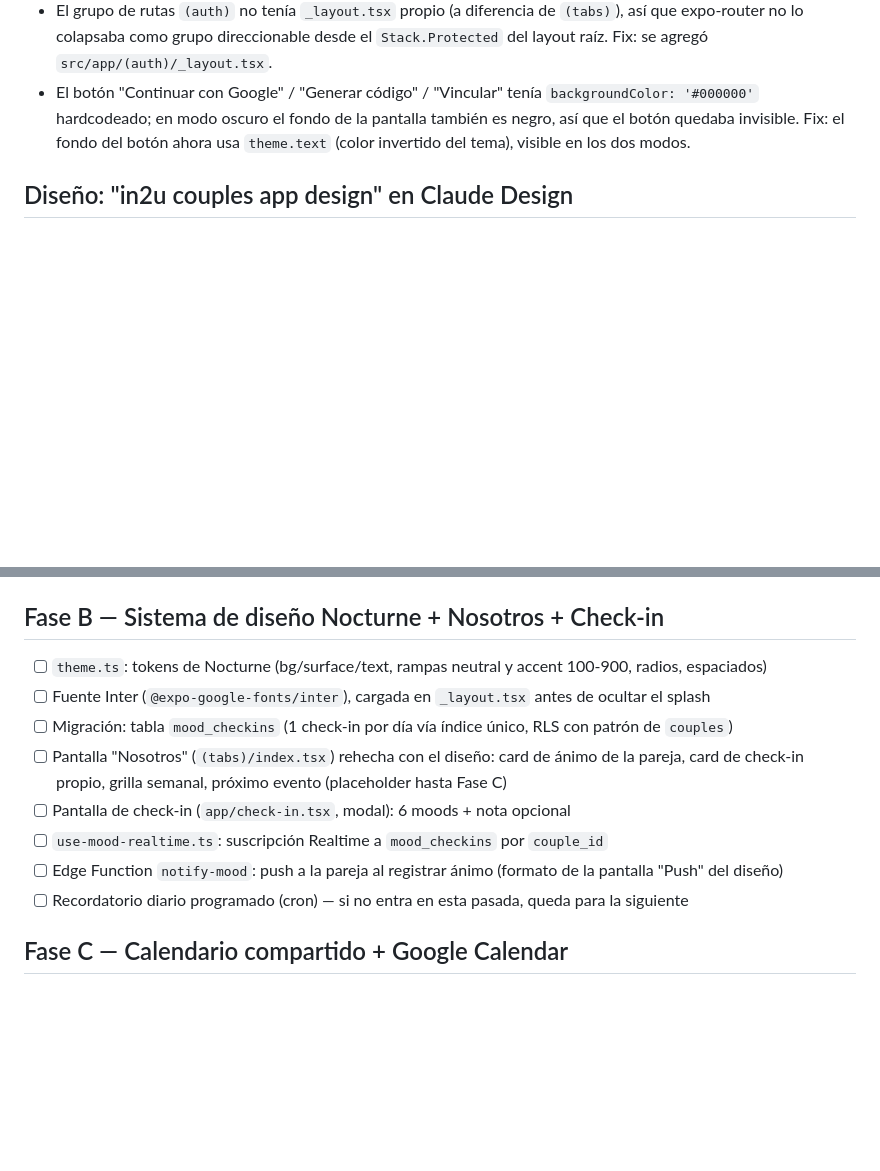
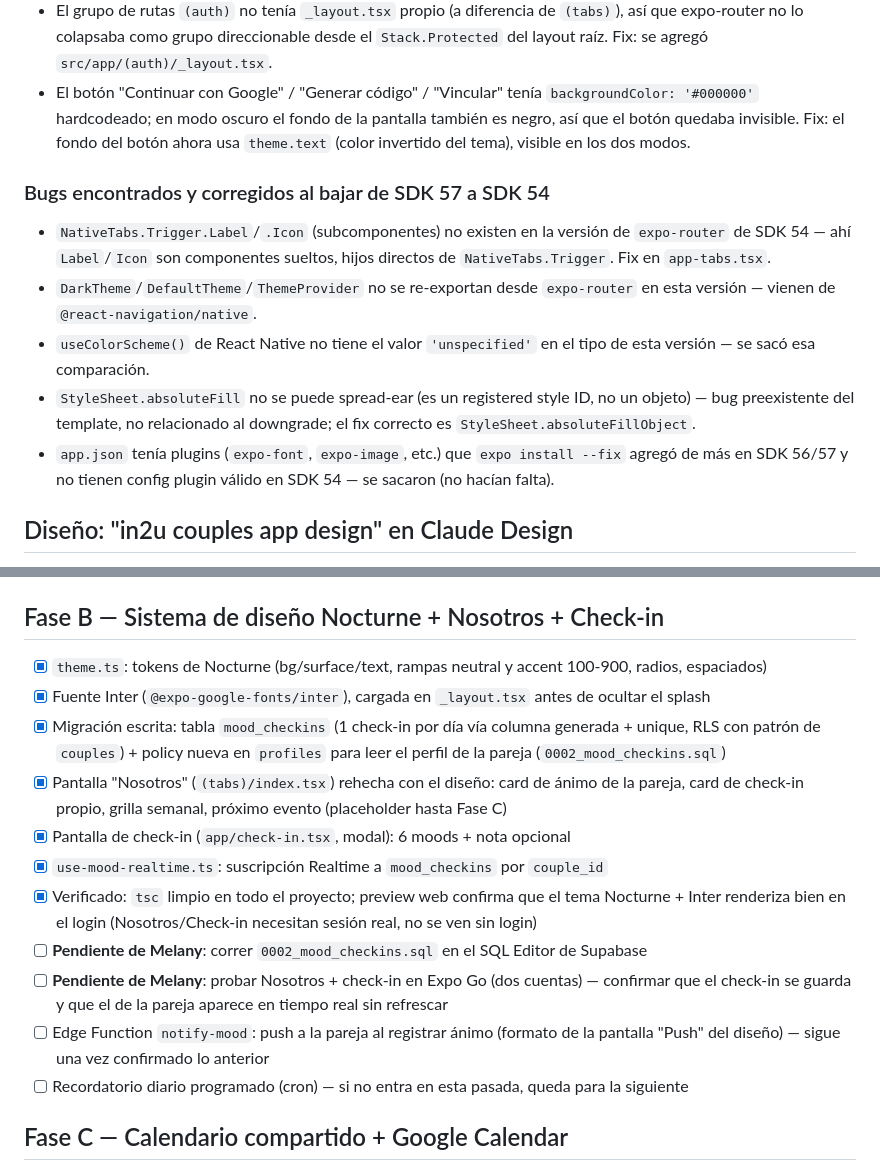
Before and after one commit to melware-labs/in2u, a Markdown page: tasks/todo.md, 2 parts joined by grey strips. GitHub-like rendering; blank space fills up the shorter version.

Commit message:
docs: actualizar todo.md con progreso de Fase B y bugs de SDK 54

```diff
--- a/tasks/todo.md
+++ b/tasks/todo.md
@@ -38,6 +38,14 @@ setearle la URL una vez que Supabase la devuelve.
 - El grupo de rutas `(auth)` no tenía `_layout.tsx` propio (a diferencia de `(tabs)`), así que expo-router no lo colapsaba como grupo direccionable desde el `Stack.Protected` del layout raíz. Fix: se agregó `src/app/(auth)/_layout.tsx`.
 - El botón "Continuar con Google" / "Generar código" / "Vincular" tenía `backgroundColor: '#000000'` hardcodeado; en modo oscuro el fondo de la pantalla también es negro, así que el botón quedaba invisible. Fix: el fondo del botón ahora usa `theme.text` (color invertido del tema), visible en los dos modos.
 
+### Bugs encontrados y corregidos al bajar de SDK 57 a SDK 54
+
+- `NativeTabs.Trigger.Label`/`.Icon` (subcomponentes) no existen en la versión de `expo-router` de SDK 54 — ahí `Label`/`Icon` son componentes sueltos, hijos directos de `NativeTabs.Trigger`. Fix en `app-tabs.tsx`.
+- `DarkTheme`/`DefaultTheme`/`ThemeProvider` no se re-exportan desde `expo-router` en esta versión — vienen de `@react-navigation/native`.
+- `useColorScheme()` de React Native no tiene el valor `'unspecified'` en el tipo de esta versión — se sacó esa comparación.
+- `StyleSheet.absoluteFill` no se puede spread-ear (es un registered style ID, no un objeto) — bug preexistente del template, no relacionado al downgrade; el fix correcto es `StyleSheet.absoluteFillObject`.
+- `app.json` tenía plugins (`expo-font`, `expo-image`, etc.) que `expo install --fix` agregó de más en SDK 56/57 y no tienen config plugin válido en SDK 54 — se sacaron (no hacían falta).
+
 ## Diseño: "in2u couples app design" en Claude Design
 
 El 2026-09-01 Melany armó un diseño completo (9 pantallas) en Claude Design
@@ -53,13 +61,16 @@ el plan (`C:\Users\UMA\.claude\plans\agile-plotting-ritchie.md`, aprobado).
 
 ## Fase B — Sistema de diseño Nocturne + Nosotros + Check-in
 
-- [ ] `theme.ts`: tokens de Nocturne (bg/surface/text, rampas neutral y accent 100-900, radios, espaciados)
-- [ ] Fuente Inter (`@expo-google-fonts/inter`), cargada en `_layout.tsx` antes de ocultar el splash
-- [ ] Migración: tabla `mood_checkins` (1 check-in por día vía índice único, RLS con patrón de `couples`)
-- [ ] Pantalla "Nosotros" (`(tabs)/index.tsx`) rehecha con el diseño: card de ánimo de la pareja, card de check-in propio, grilla semanal, próximo evento (placeholder hasta Fase C)
-- [ ] Pantalla de check-in (`app/check-in.tsx`, modal): 6 moods + nota opcional
-- [ ] `use-mood-realtime.ts`: suscripción Realtime a `mood_checkins` por `couple_id`
-- [ ] Edge Function `notify-mood`: push a la pareja al registrar ánimo (formato de la pantalla "Push" del diseño)
+- [x] `theme.ts`: tokens de Nocturne (bg/surface/text, rampas neutral y accent 100-900, radios, espaciados)
+- [x] Fuente Inter (`@expo-google-fonts/inter`), cargada en `_layout.tsx` antes de ocultar el splash
+- [x] Migración escrita: tabla `mood_checkins` (1 check-in por día vía columna generada + unique, RLS con patrón de `couples`) + policy nueva en `profiles` para leer el perfil de la pareja (`0002_mood_checkins.sql`)
+- [x] Pantalla "Nosotros" (`(tabs)/index.tsx`) rehecha con el diseño: card de ánimo de la pareja, card de check-in propio, grilla semanal, próximo evento (placeholder hasta Fase C)
+- [x] Pantalla de check-in (`app/check-in.tsx`, modal): 6 moods + nota opcional
+- [x] `use-mood-realtime.ts`: suscripción Realtime a `mood_checkins` por `couple_id`
+- [x] Verificado: `tsc` limpio en todo el proyecto; preview web confirma que el tema Nocturne + Inter renderiza bien en el login (Nosotros/Check-in necesitan sesión real, no se ven sin login)
+- [ ] **Pendiente de Melany**: correr `0002_mood_checkins.sql` en el SQL Editor de Supabase
+- [ ] **Pendiente de Melany**: probar Nosotros + check-in en Expo Go (dos cuentas) — confirmar que el check-in se guarda y que el de la pareja aparece en tiempo real sin refrescar
+- [ ] Edge Function `notify-mood`: push a la pareja al registrar ánimo (formato de la pantalla "Push" del diseño) — sigue una vez confirmado lo anterior
 - [ ] Recordatorio diario programado (cron) — si no entra en esta pasada, queda para la siguiente
 
 ## Fase C — Calendario compartido + Google Calendar
```
